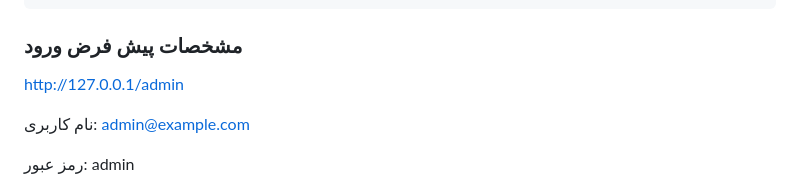
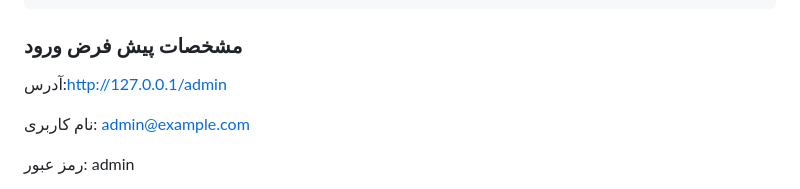
Before and after one commit to lkacom/vpanel, a Markdown page: README.md, the part around the change. GitHub-like rendering.

```diff
--- a/README.md
+++ b/README.md
@@ -100,7 +100,7 @@ wget -O install.sh https://raw.githubusercontent.com/lkacom/vpanel/main/install.
 
 ### مشخصات پیش فرض ورود
 
-http://127.0.0.1/admin
+آدرس:http://127.0.0.1/admin
 
 نام کاربری: admin@example.com
 
```
